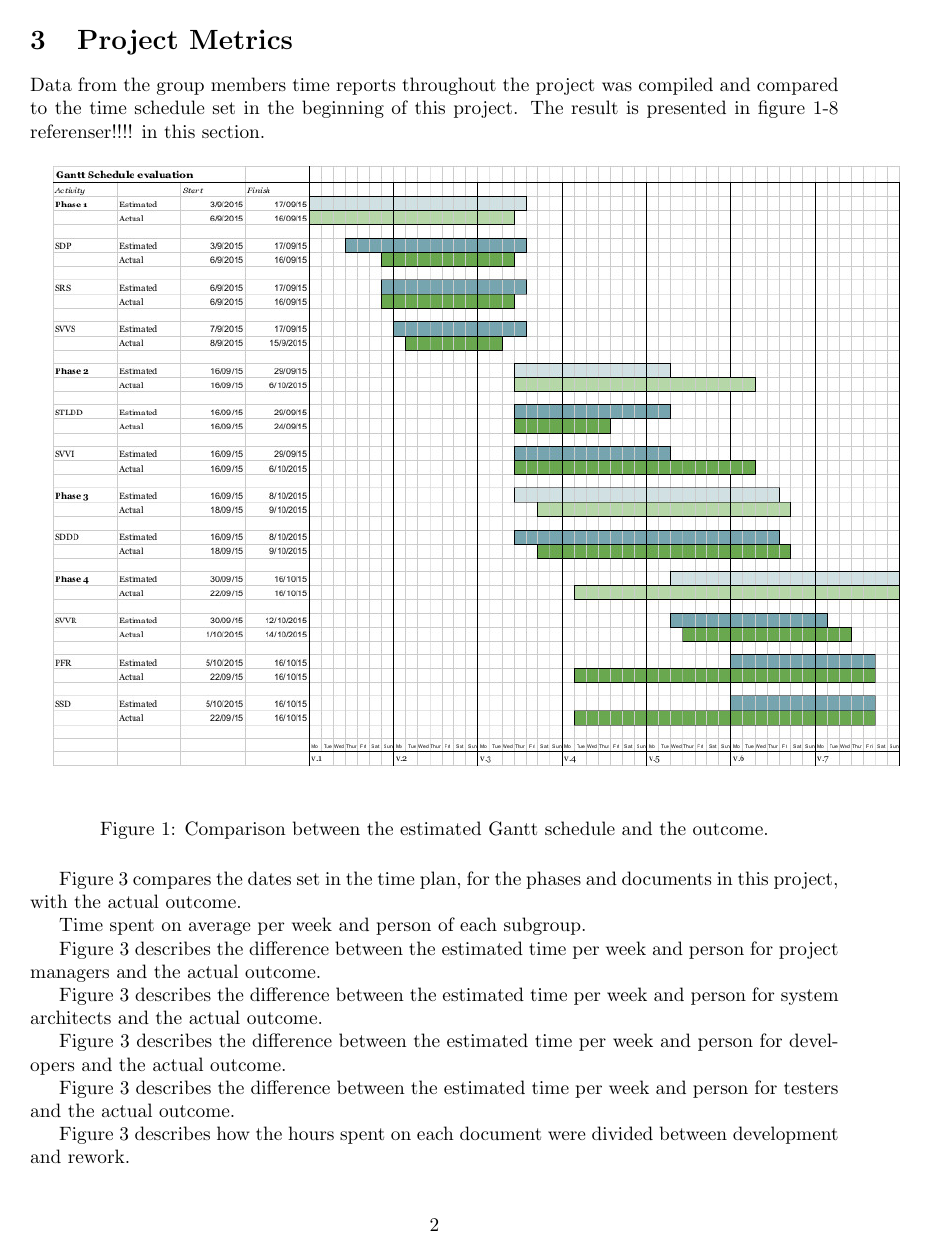
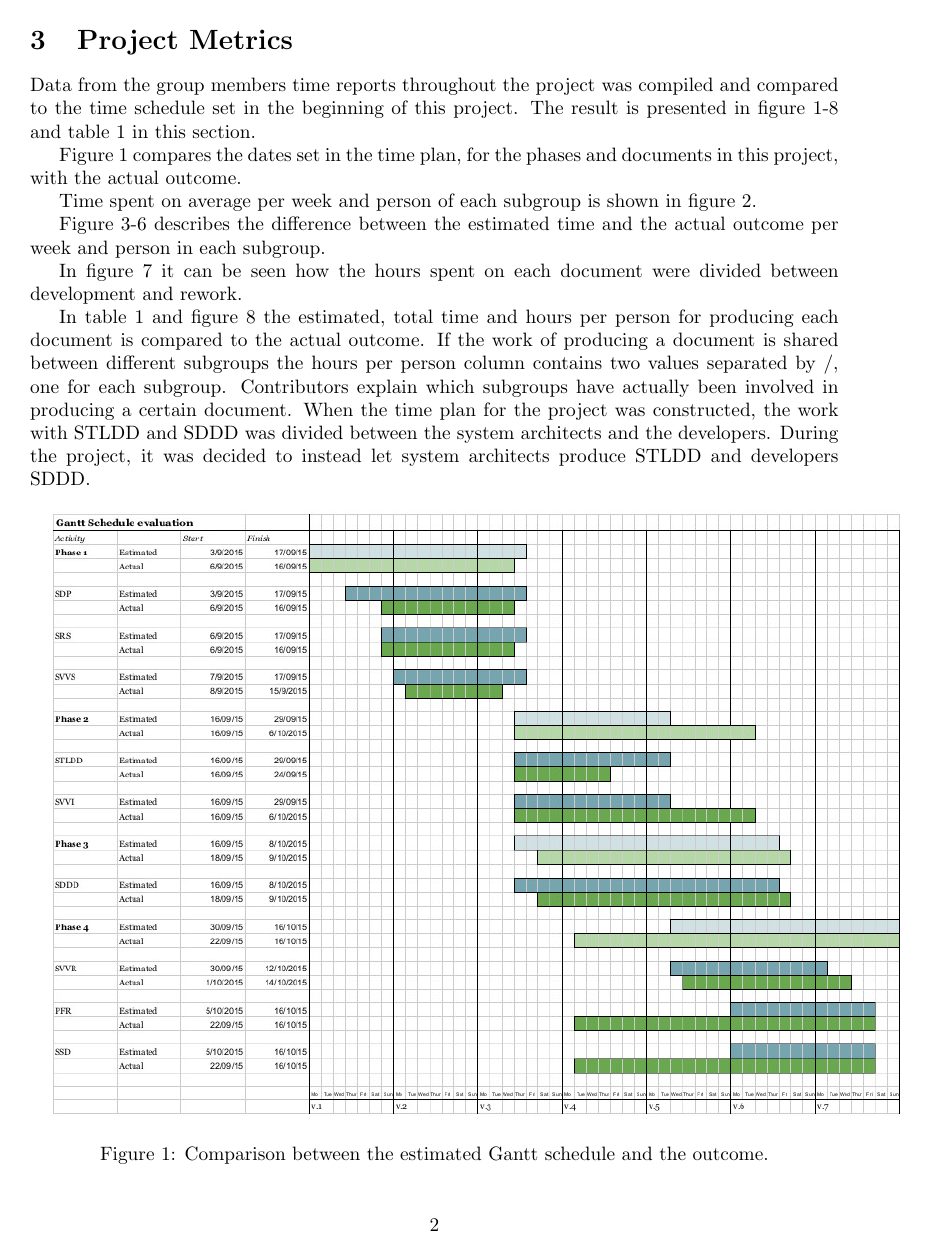
Before and after one commit to ockka/ETSN05-Group2, a LaTeX document (docs/PFR/PFR.tex): page 4 of 16. Compiled offline with pdfLaTeX.

Commit message:
Updates to PFR after informal review

```diff
--- a/docs/PFR/PFR.tex
+++ b/docs/PFR/PFR.tex
@@ -115,16 +114,24 @@ The shared opinion within the team is that this has been a well executed project
 \newpage
 \section{Project Metrics}
 \label{sec:metr}
-Data from the group members time reports throughout the project was compiled and compared to the time schedule set in the beginning of this project. The result is presented in figure 1-8 referenser!!!! in this section.
 
+Data from the group members time reports throughout the project was compiled and compared to the time schedule set in the beginning of this project. The result is presented in figure~\ref{fig:gantt}-\ref{fig:doc} and table~\ref{table:time} in this section.
+
+Figure~\ref{fig:gantt} compares the dates set in the time plan, for the phases and documents in this project, with the actual outcome.
+
+Time spent on average per week and person of each subgroup is shown in figure~\ref{fig:time}.
+
+Figure~\ref{fig:pg}-\ref{fig:tg} describes the difference between the estimated time and the actual outcome per week and person in each subgroup.
+
+In figure~\ref{fig:dev-re} it can be seen how the hours spent on each document were divided between development and rework.
+
+In table~\ref{table:time} and figure~\ref{fig:doc} the estimated, total time and hours per person for producing each document is compared to the actual outcome. If the work of producing a document is shared between different subgroups the hours per person column contains two values separated by /, one for each subgroup. Contributors explain which subgroups have actually been involved in producing a certain document. When the time plan for the project was constructed, the work with STLDD and SDDD was divided between the system architects and the developers. During the project, it was decided to instead let system architects produce STLDD and developers SDDD.
 
 \begin{figure}[h!]
 \includegraphics[width=1.1\textwidth]{gantt.jpg}
+\caption{Comparison between the estimated Gantt schedule and the outcome.}
 \label{fig:gantt}
-\caption{Comparison between the estimated Gantt schedule and the outcome.}
 \end{figure}
-%Referensen fungerar inte!!!!!!!!!!!!!!!!!!!!!!!!!
-Figure~\ref{fig:gantt} compares the dates set in the time plan, for the phases and documents in this project, with the actual outcome.
 
 \begin{figure}[h!]
 \centering
@@ -134,5 +141,4 @@ Figure~\ref{fig:gantt} compares the dates set in the time plan, for the phases a
 \end{figure}
-Time spent on average per week and person of each subgroup.
 
 \begin{figure}[h!]
 \centering
@@ -142,5 +148,4 @@ Time spent on average per week and person of each subgroup.
 \end{figure}
-Figure~\ref{fig:pg} describes the difference between the estimated time per week and person for project managers and the actual outcome.
 
 \begin{figure}[h!]
 \centering
@@ -150,7 +155,4 @@ Figure~\ref{fig:pg} describes the difference between the estimated time per week
 \end{figure}
-
-Figure~\ref{fig:sg} describes the difference between the estimated time per week and person for system architects and the actual outcome.
-
 
 \begin{figure}[h!]
 \centering
@@ -160,7 +162,4 @@ Figure~\ref{fig:sg} describes the difference between the estimated time per week
 \end{figure}
-
-Figure~\ref{fig:ug} describes the difference between the estimated time per week and person for developers and the actual outcome.
-
 
 \begin{figure}[h!]
 \centering
@@ -170,6 +169,4 @@ Figure~\ref{fig:ug} describes the difference between the estimated time per week
 \end{figure}
-
-Figure~\ref{fig:tg} describes the difference between the estimated time per week and person for testers and the actual outcome.
 
 \begin{figure}[h!]
 \centering
@@ -179,6 +176,4 @@ Figure~\ref{fig:tg} describes the difference between the estimated time per week
 \end{figure}
-
-Figure~\ref{fig:dev-re} describes how the hours spent on each document were divided between development and rework.
 
 \begin{figure}[h!]
 \centering
```
Also changed, not shown: docs/PFR/PFR.pdf, docs/PFR/PFR.tex (23 more changed lines).
